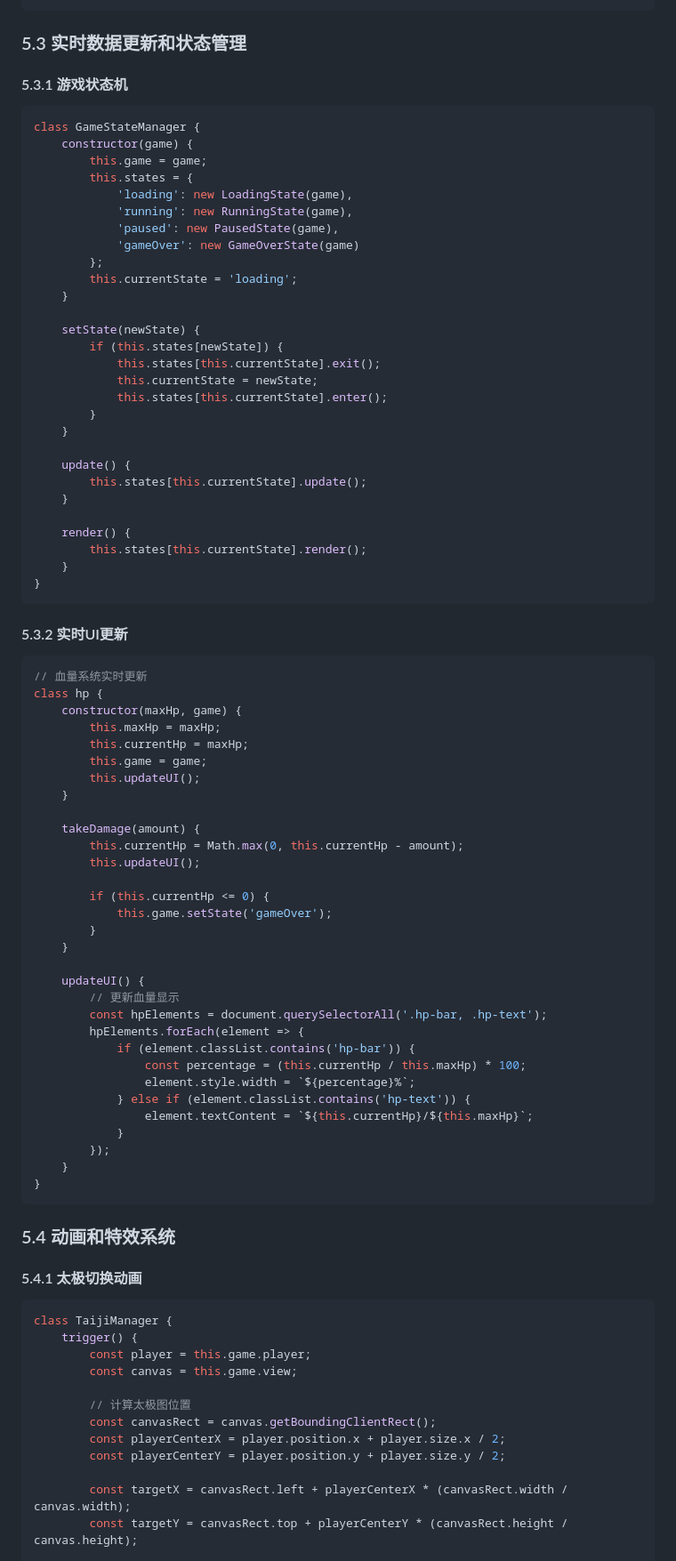
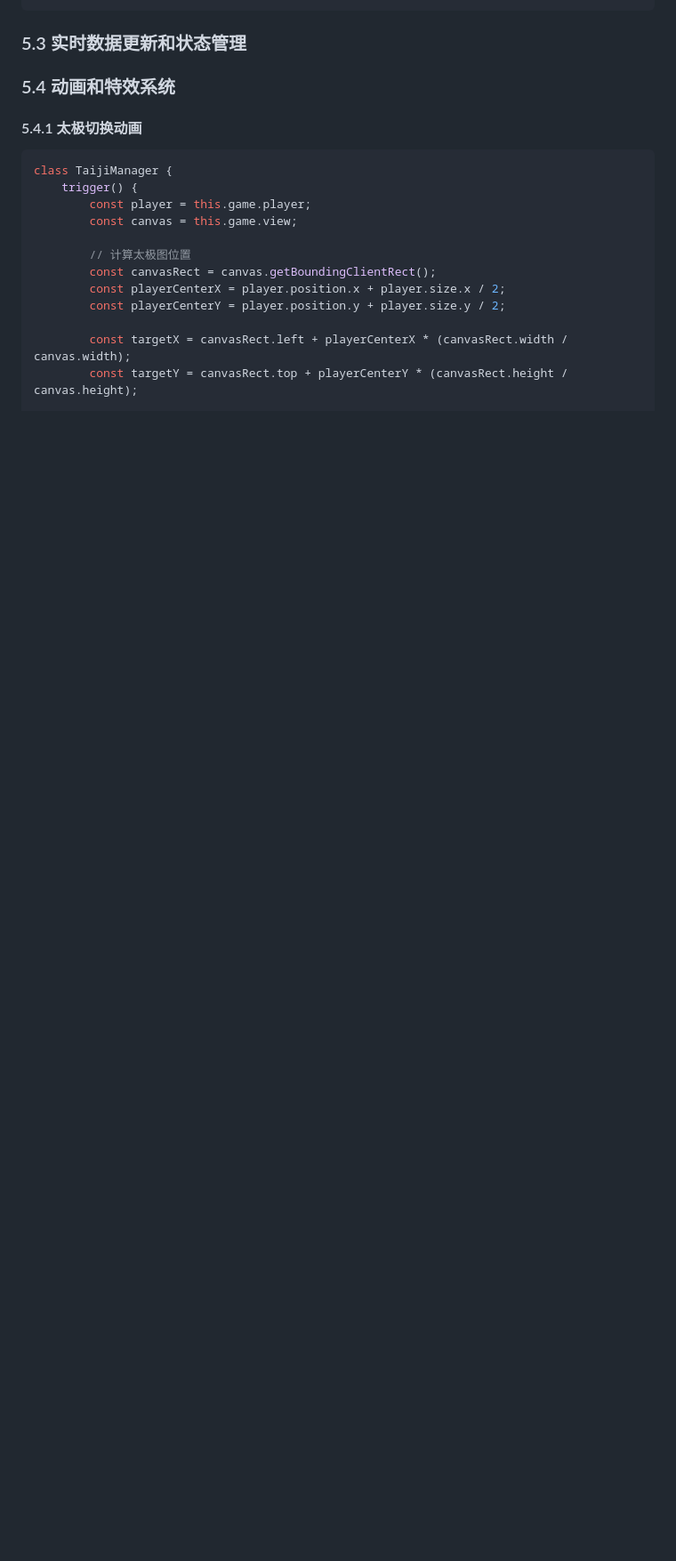
Before and after one commit to WomderBoY/game1, a Markdown page: 项目技术总结报告.md, the part around one of its changes. Shown at 89% size. Drawn GitHub-style; blank space fills up the shorter version.

````diff
--- a/项目技术总结报告.md
+++ b/项目技术总结报告.md
@@ -820,71 +688,4 @@ class TouchController {
 ### 5.3 实时数据更新和状态管理
-
-#### 5.3.1 游戏状态机
-```javascript
-class GameStateManager {
-    constructor(game) {
-        this.game = game;
-        this.states = {
-            'loading': new LoadingState(game),
-            'running': new RunningState(game),
-            'paused': new PausedState(game),
-            'gameOver': new GameOverState(game)
-        };
-        this.currentState = 'loading';
-    }
-
-    setState(newState) {
-        if (this.states[newState]) {
-            this.states[this.currentState].exit();
-            this.currentState = newState;
-            this.states[this.currentState].enter();
-        }
-    }
-
-    update() {
-        this.states[this.currentState].update();
-    }
-
-    render() {
-        this.states[this.currentState].render();
-    }
-}
-```
-
-#### 5.3.2 实时UI更新
-```javascript
-// 血量系统实时更新
-class hp {
-    constructor(maxHp, game) {
-        this.maxHp = maxHp;
-        this.currentHp = maxHp;
-        this.game = game;
-        this.updateUI();
-    }
-
-    takeDamage(amount) {
-        this.currentHp = Math.max(0, this.currentHp - amount);
-        this.updateUI();
-
-        if (this.currentHp <= 0) {
-            this.game.setState('gameOver');
-        }
-    }
-
-    updateUI() {
-        // 更新血量显示
-        const hpElements = document.querySelectorAll('.hp-bar, .hp-text');
-        hpElements.forEach(element => {
-            if (element.classList.contains('hp-bar')) {
-                const percentage = (this.currentHp / this.maxHp) * 100;
-                element.style.width = `${percentage}%`;
-            } else if (element.classList.contains('hp-text')) {
-                element.textContent = `${this.currentHp}/${this.maxHp}`;
-            }
-        });
-    }
-}
-```
 
 ### 5.4 动画和特效系统
 
````
Also changed, not shown: other parts of 项目技术总结报告.md (+0 -132 lines).
